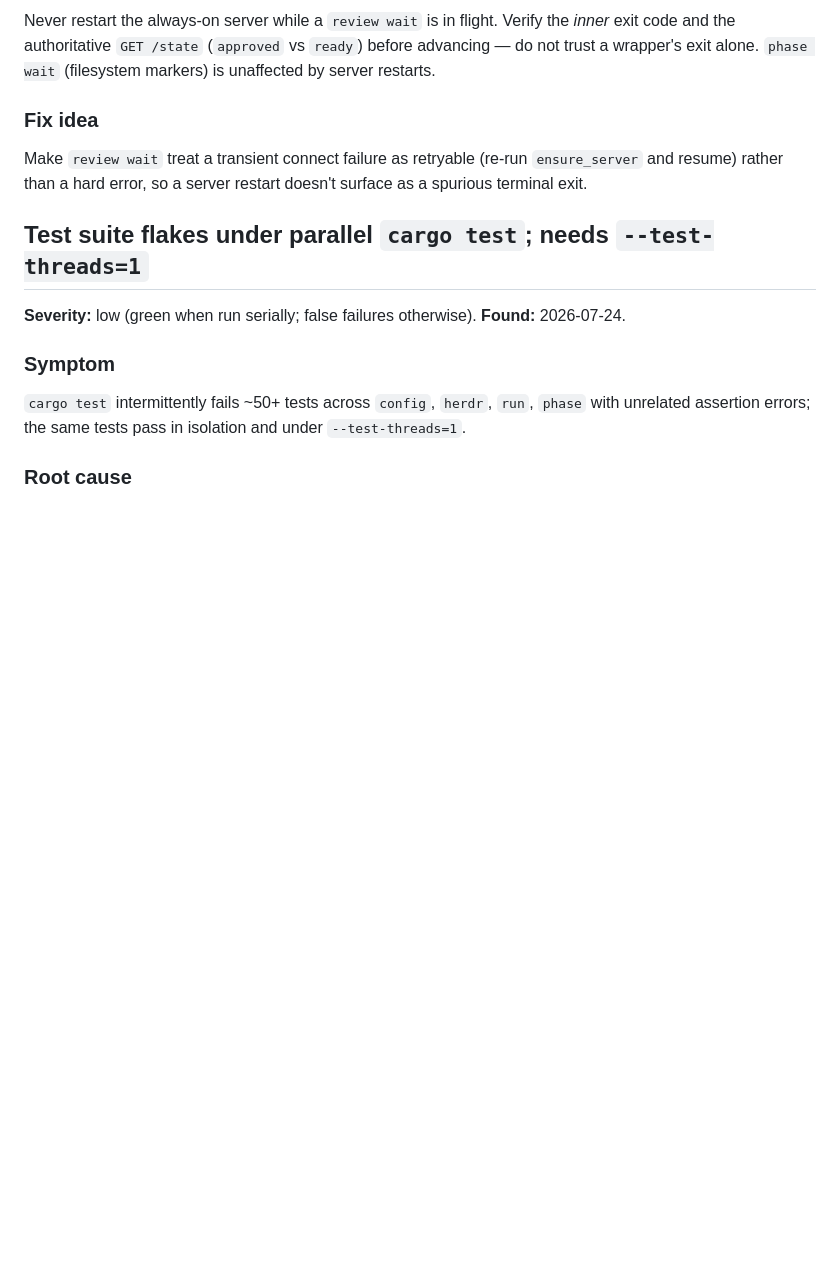
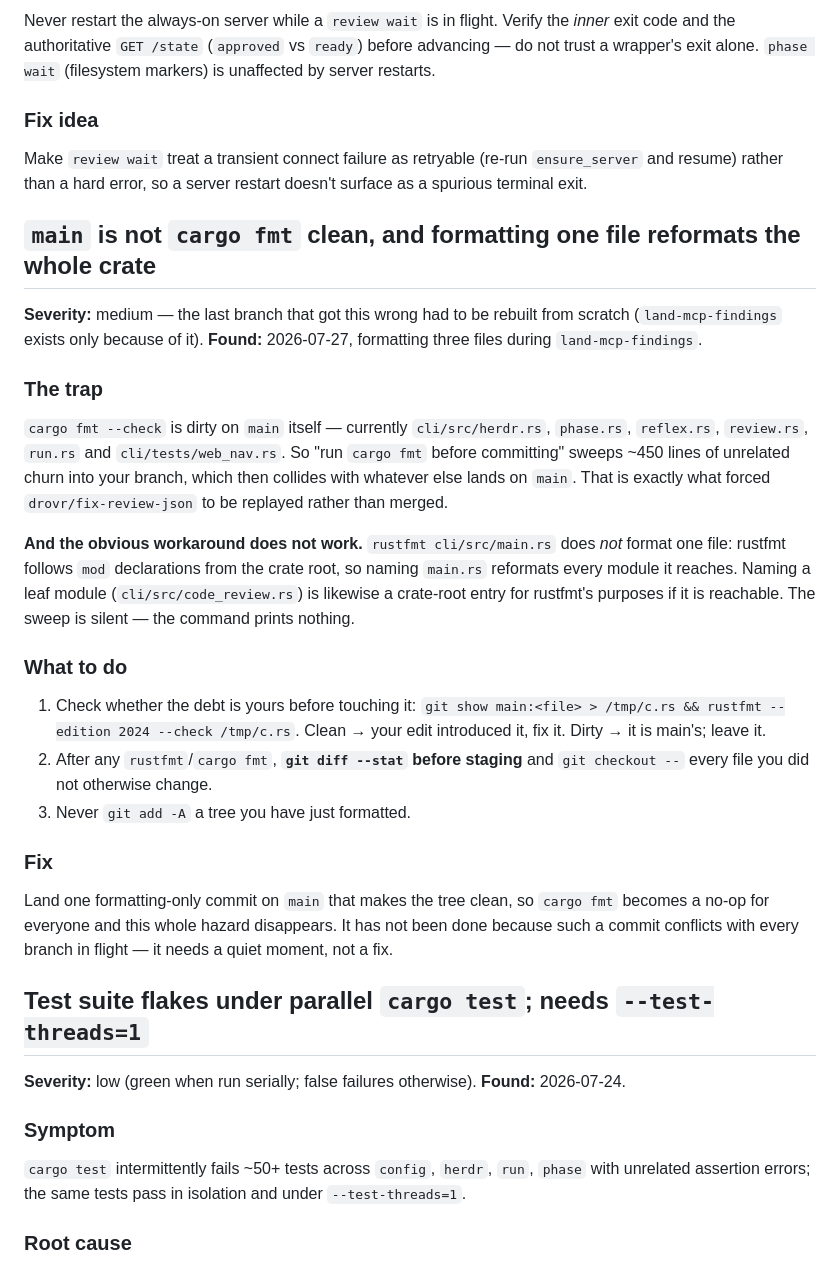
Before and after one commit to sauyon/drovr, a Markdown page: docs/known-issues.md, the part around the change. Rendered like a GitHub page; blank space fills up the shorter version.

Commit message:
docs(known-issues): main is not fmt-clean, and rustfmt does not format one file
Both halves are load-bearing and neither is obvious. `cargo fmt` sweeps ~450 lines of
main's own debt into your branch — the reason `drovr/fix-review-json` had to be replayed
instead of merged. And the natural workaround does not work: rustfmt follows `mod`
declarations from the crate root, so naming one file silently reformats every module it
reaches, printing nothing.

Records how to tell whose debt it is, and the one-commit fix that would retire the hazard.

Co-Authored-By: Claude Opus 5 <noreply@anthropic.com>

```diff
--- a/docs/known-issues.md
+++ b/docs/known-issues.md
@@ -927,6 +927,41 @@ Make `review wait` treat a transient connect failure as retryable (re-run `ensur
 resume) rather than a hard error, so a server restart doesn't surface as a spurious terminal
 exit.
 
+## `main` is not `cargo fmt` clean, and formatting one file reformats the whole crate
+
+**Severity:** medium — the last branch that got this wrong had to be rebuilt from scratch
+(`land-mcp-findings` exists only because of it).
+**Found:** 2026-07-27, formatting three files during `land-mcp-findings`.
+
+### The trap
+
+`cargo fmt --check` is dirty on `main` itself — currently `cli/src/herdr.rs`, `phase.rs`,
+`reflex.rs`, `review.rs`, `run.rs` and `cli/tests/web_nav.rs`. So "run `cargo fmt` before
+committing" sweeps ~450 lines of unrelated churn into your branch, which then collides with
+whatever else lands on `main`. That is exactly what forced `drovr/fix-review-json` to be
+replayed rather than merged.
+
+**And the obvious workaround does not work.** `rustfmt cli/src/main.rs` does *not* format
+one file: rustfmt follows `mod` declarations from the crate root, so naming `main.rs`
+reformats every module it reaches. Naming a leaf module (`cli/src/code_review.rs`) is
+likewise a crate-root entry for rustfmt's purposes if it is reachable. The sweep is silent —
+the command prints nothing.
+
+### What to do
+
+1. Check whether the debt is yours before touching it:
+   `git show main:<file> > /tmp/c.rs && rustfmt --edition 2024 --check /tmp/c.rs`.
+   Clean → your edit introduced it, fix it. Dirty → it is main's; leave it.
+2. After any `rustfmt`/`cargo fmt`, **`git diff --stat` before staging** and
+   `git checkout --` every file you did not otherwise change.
+3. Never `git add -A` a tree you have just formatted.
+
+### Fix
+
+Land one formatting-only commit on `main` that makes the tree clean, so `cargo fmt` becomes
+a no-op for everyone and this whole hazard disappears. It has not been done because such a
+commit conflicts with every branch in flight — it needs a quiet moment, not a fix.
+
 ## Test suite flakes under parallel `cargo test`; needs `--test-threads=1`
 
 **Severity:** low (green when run serially; false failures otherwise).
```
